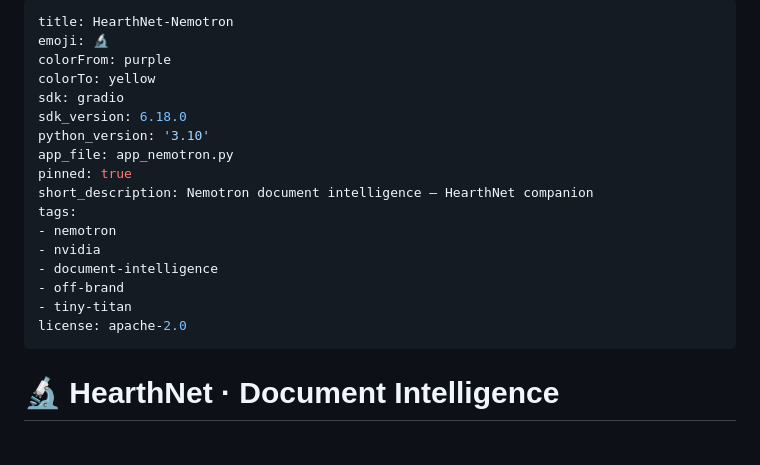
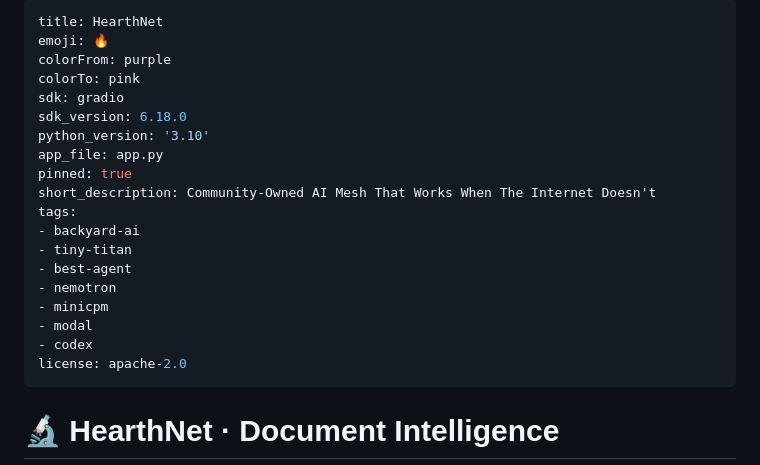
Before and after one commit to Ckal/HearthNet, a Markdown page: README.md, the part around the change. GitHub-like rendering; blank space fills up the shorter version.

Commit message:
fix(spaces): restore main HearthNet Space frontmatter (app_file: app.py)
Regression from merge 238ea73 (nemotron branch merge) overwrote the main
Space README with the companion's frontmatter, making build-small-hackathon/
HearthNet launch app_nemotron.py (port 7869) instead of app.py -> health
check on :7860 timed out. Restore title/emoji/app_file for the main Space.

```diff
--- a/README.md
+++ b/README.md
@@ -1,20 +1,22 @@
 ---
-title: HearthNet-Nemotron
-emoji: 🔬
+title: HearthNet
+emoji: 🔥
 colorFrom: purple
-colorTo: yellow
+colorTo: pink
 sdk: gradio
 sdk_version: 6.18.0
 python_version: '3.10'
-app_file: app_nemotron.py
+app_file: app.py
 pinned: true
-short_description: Nemotron document intelligence — HearthNet companion
+short_description: Community-Owned AI Mesh That Works When The Internet Doesn't
 tags:
+- backyard-ai
+- tiny-titan
+- best-agent
 - nemotron
-- nvidia
-- document-intelligence
-- off-brand
-- tiny-titan
+- minicpm
+- modal
+- codex
 license: apache-2.0
 ---
 
```
